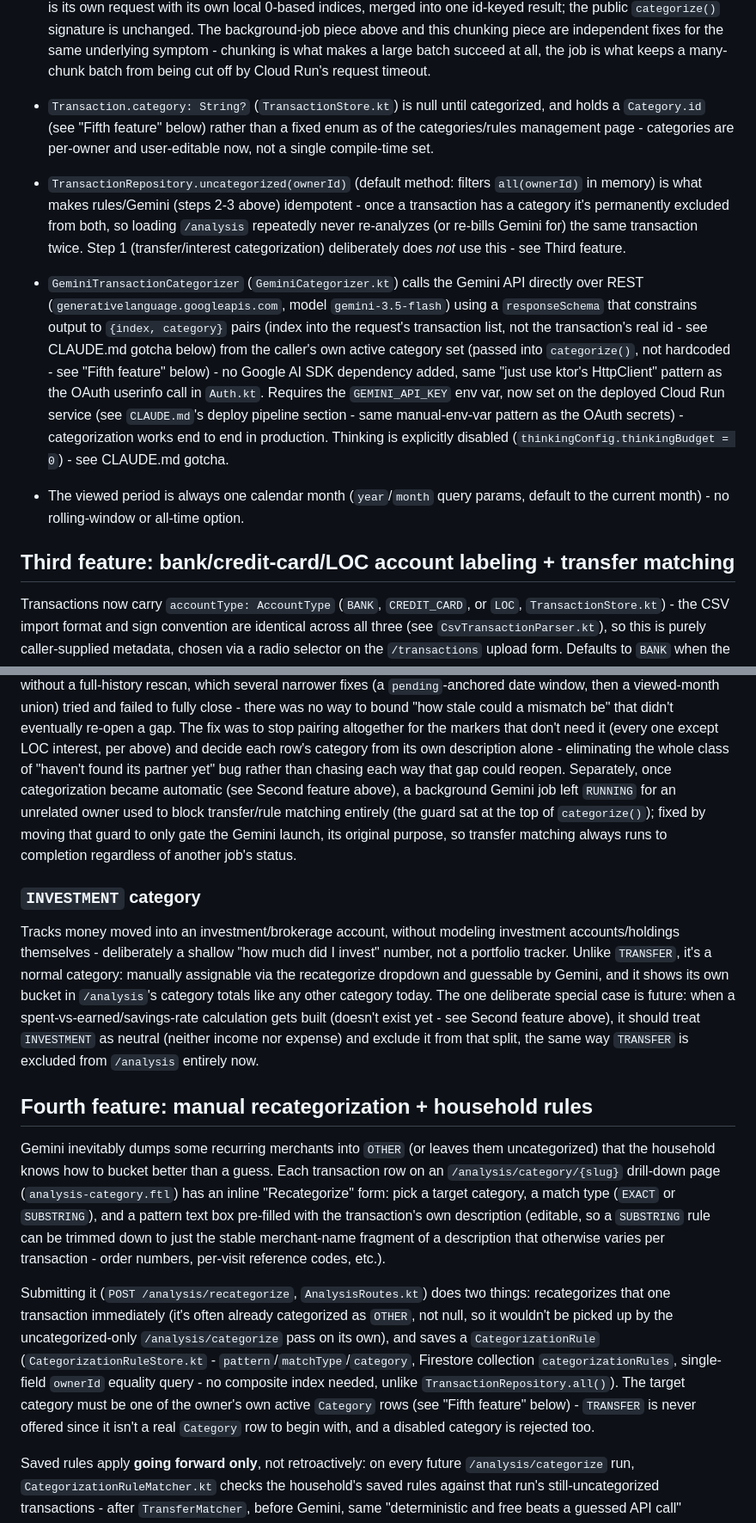
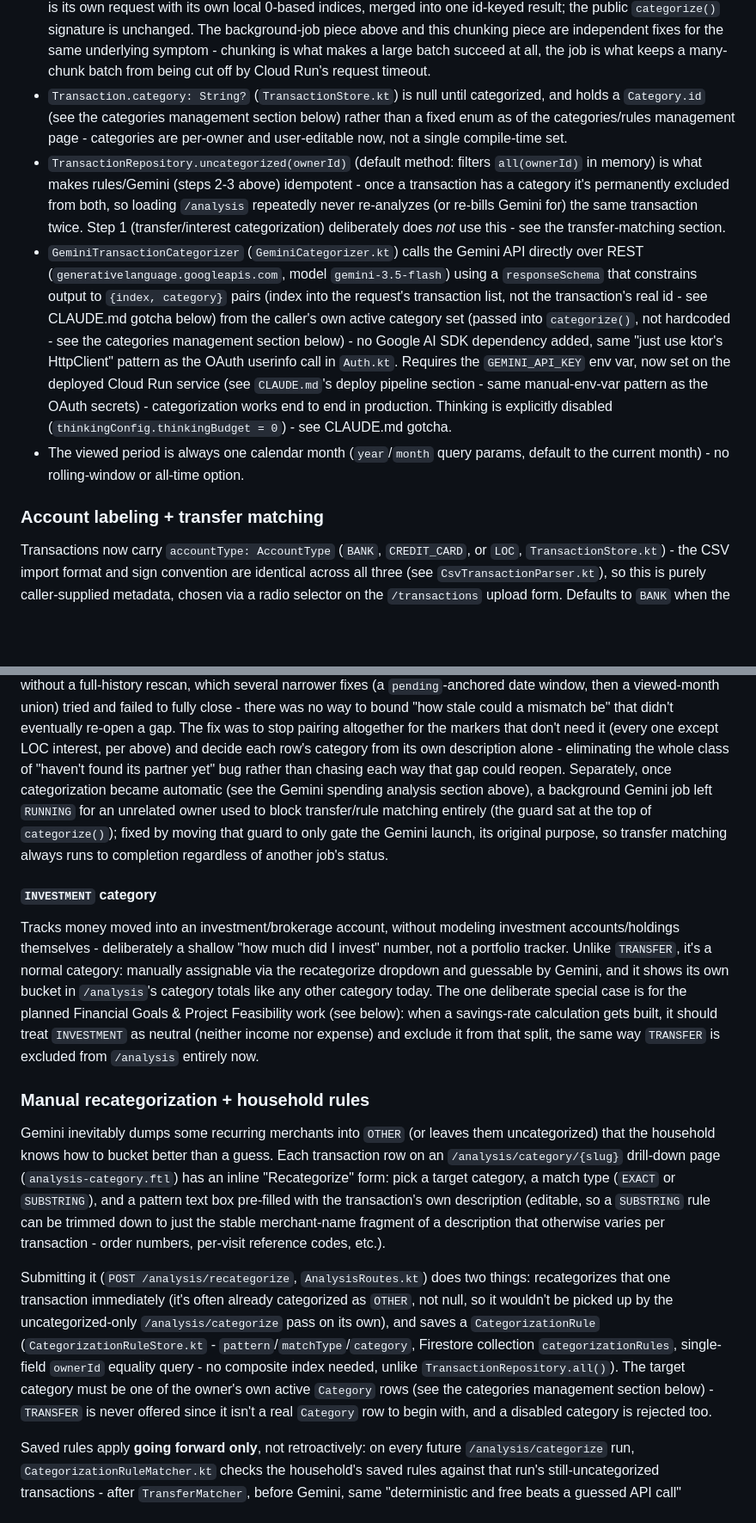
Before and after one commit to jstinson83/budgeter, a Markdown page: .claude/context.md, 2 parts joined by grey strips. Shown at 86% size. Rendered like a GitHub page; blank space fills up the shorter version.

```diff
--- a/.claude/context.md
+++ b/.claude/context.md
@@ -197,35 +232,36 @@ load); not built yet.
   symptom - chunking is what makes a large batch succeed at all, the job
   is what keeps a many-chunk batch from being cut off by Cloud Run's
   request timeout.
-
 - `Transaction.category: String?` (`TransactionStore.kt`) is null until
-  categorized, and holds a `Category.id` (see "Fifth feature" below) rather
-  than a fixed enum as of the categories/rules management page - categories
-  are per-owner and user-editable now, not a single compile-time set.
+  categorized, and holds a `Category.id` (see the categories management
+  section below) rather than a fixed enum as of the categories/rules
+  management page - categories are per-owner and user-editable now, not a
+  single compile-time set.
 - `TransactionRepository.uncategorized(ownerId)` (default method: filters
   `all(ownerId)` in memory) is what makes rules/Gemini (steps 2-3 above)
   idempotent - once a transaction has a category it's permanently excluded
   from both, so loading `/analysis` repeatedly never re-analyzes (or
   re-bills Gemini for) the same transaction twice. Step 1 (transfer/interest
-  categorization) deliberately does *not* use this - see Third feature.
+  categorization) deliberately does *not* use this - see the
+  transfer-matching section.
 - `GeminiTransactionCategorizer` (`GeminiCategorizer.kt`) calls the Gemini
   API directly over REST (`generativelanguage.googleapis.com`, model
   `gemini-3.5-flash`) using a `responseSchema` that constrains output to
   `{index, category}` pairs (index into the request's transaction list, not
   the transaction's real id - see CLAUDE.md gotcha below) from the caller's
   own active category set (passed into `categorize()`, not hardcoded - see
-  "Fifth feature" below) - no Google AI SDK dependency added, same "just use
-  ktor's HttpClient" pattern as the OAuth userinfo call in `Auth.kt`. Requires the
-  `GEMINI_API_KEY` env var, now set on the deployed Cloud Run service (see
-  `CLAUDE.md`'s deploy pipeline section - same manual-env-var pattern as the
-  OAuth secrets) - categorization works end to end in production. Thinking
-  is explicitly disabled (`thinkingConfig.thinkingBudget = 0`) - see
-  CLAUDE.md gotcha.
+  the categories management section below) - no Google AI SDK dependency
+  added, same "just use ktor's HttpClient" pattern as the OAuth userinfo
+  call in `Auth.kt`. Requires the `GEMINI_API_KEY` env var, now set on the
+  deployed Cloud Run service (see `CLAUDE.md`'s deploy pipeline section -
+  same manual-env-var pattern as the OAuth secrets) - categorization works
+  end to end in production. Thinking is explicitly disabled
+  (`thinkingConfig.thinkingBudget = 0`) - see CLAUDE.md gotcha.
 - The viewed period is always one calendar month (`year`/`month` query
   params, default to the current month) - no rolling-window or
   all-time option.
 
-## Third feature: bank/credit-card/LOC account labeling + transfer matching
+### Account labeling + transfer matching
 
 Transactions now carry `accountType: AccountType` (`BANK`, `CREDIT_CARD`, or
 `LOC`, `TransactionStore.kt`) - the CSV import format and sign convention are
@@ -322,14 +359,14 @@ was to stop pairing altogether for the markers that don't need it (every
 one except LOC interest, per above) and decide each row's category from its
 own description alone - eliminating the whole class of "haven't found its
 partner yet" bug rather than chasing each way that gap could reopen.
-Separately, once categorization became automatic (see Second feature
-above), a background Gemini job left `RUNNING` for an unrelated owner used
-to block transfer/rule matching entirely (the guard sat at the top of
-`categorize()`); fixed by moving that guard to only gate the Gemini launch,
-its original purpose, so transfer matching always runs to completion
-regardless of another job's status.
+Separately, once categorization became automatic (see the Gemini spending
+analysis section above), a background Gemini job left `RUNNING` for an
+unrelated owner used to block transfer/rule matching entirely (the guard
+sat at the top of `categorize()`); fixed by moving that guard to only gate
+the Gemini launch, its original purpose, so transfer matching always runs
+to completion regardless of another job's status.
 
-### `INVESTMENT` category
+#### `INVESTMENT` category
 
 Tracks money moved into an investment/brokerage account, without modeling
 investment accounts/holdings themselves - deliberately a shallow "how much
@@ -337,12 +374,12 @@ did I invest" number, not a portfolio tracker. Unlike `TRANSFER`, it's a
 normal category: manually assignable via the recategorize dropdown and
 guessable by Gemini, and it shows its own bucket in `/analysis`'s category
 totals like any other category today. The one deliberate special case is
-future: when a spent-vs-earned/savings-rate calculation gets built (doesn't
-exist yet - see Second feature above), it should treat `INVESTMENT` as
+for the planned Financial Goals & Project Feasibility work (see below):
+when a savings-rate calculation gets built, it should treat `INVESTMENT` as
 neutral (neither income nor expense) and exclude it from that split, the
 same way `TRANSFER` is excluded from `/analysis` entirely now.
 
-## Fourth feature: manual recategorization + household rules
+### Manual recategorization + household rules
 
 Gemini inevitably dumps some recurring merchants into `OTHER` (or leaves
 them uncategorized) that the household knows how to bucket better than a
@@ -362,9 +399,9 @@ uncategorized-only `/analysis/categorize` pass on its own), and saves a
 `pattern`/`matchType`/`category`, Firestore collection
 `categorizationRules`, single-field `ownerId` equality query - no composite
 index needed, unlike `TransactionRepository.all()`). The target category
-must be one of the owner's own active `Category` rows (see "Fifth feature"
-below) - `TRANSFER` is never offered since it isn't a real `Category` row to
-begin with, and a disabled category is rejected too.
+must be one of the owner's own active `Category` rows (see the categories
+management section below) - `TRANSFER` is never offered since it isn't a
+real `Category` row to begin with, and a disabled category is rejected too.
 
 Saved rules apply **going forward only**, not retroactively: on every
 future `/analysis/categorize` run, `CategorizationRuleMatcher.kt` checks
```
Also changed, not shown: other parts of .claude/context.md (+288 -226 lines), .claude/current.md (+5 -4 lines), CLAUDE.md (+1 -1 lines).
